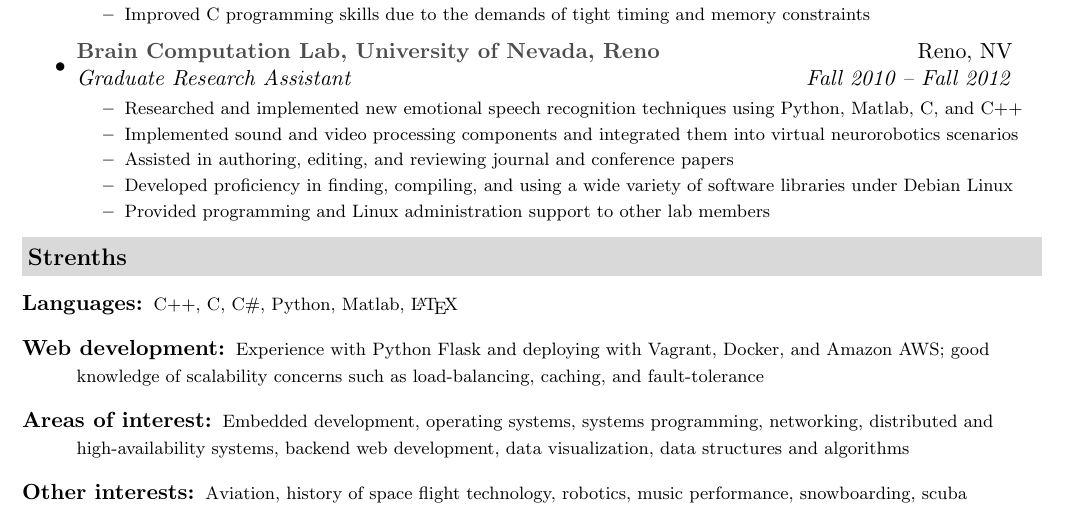
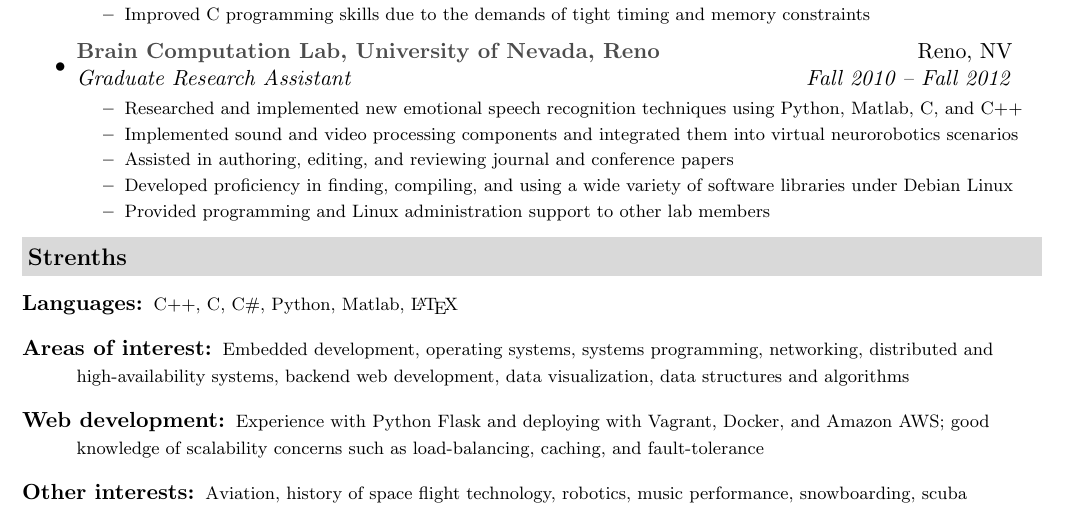
Before and after one commit to gareth-ferneyhough/resume, a LaTeX document (gareth_ferneyhough.tex): part of the page, cut so that both start at the same text. Compiled offline with pdfLaTeX.

Commit message:
Update gareth_ferneyhough.tex

```diff
--- a/gareth_ferneyhough.tex
+++ b/gareth_ferneyhough.tex
@@ -140,8 +140,8 @@
 \resheading{Strenths}
 	\begin{description}
 		\item[Languages:] { \footnotesize C++, C, C\#, Python, Matlab, \LaTeX}
-		\item[Web development:]  { \footnotesize Experience with Python Flask and deploying with Vagrant, Docker, and Amazon AWS; good knowledge of scalability concerns such as load-balancing, caching, and fault-tolerance  }
 		\item[Areas of interest:] { \footnotesize Embedded development, operating systems, systems programming, networking, distributed and high-availability systems, backend web development, data visualization, data structures and algorithms}
+		\item[Web development:]  { \footnotesize Experience with Python Flask and deploying with Vagrant, Docker, and Amazon AWS; good knowledge of scalability concerns such as load-balancing, caching, and fault-tolerance }
 		\item[Other interests:] { \footnotesize Aviation, history of space flight technology, robotics, music performance, snowboarding, scuba }
 	\end{description} % End Skills list
 
```
